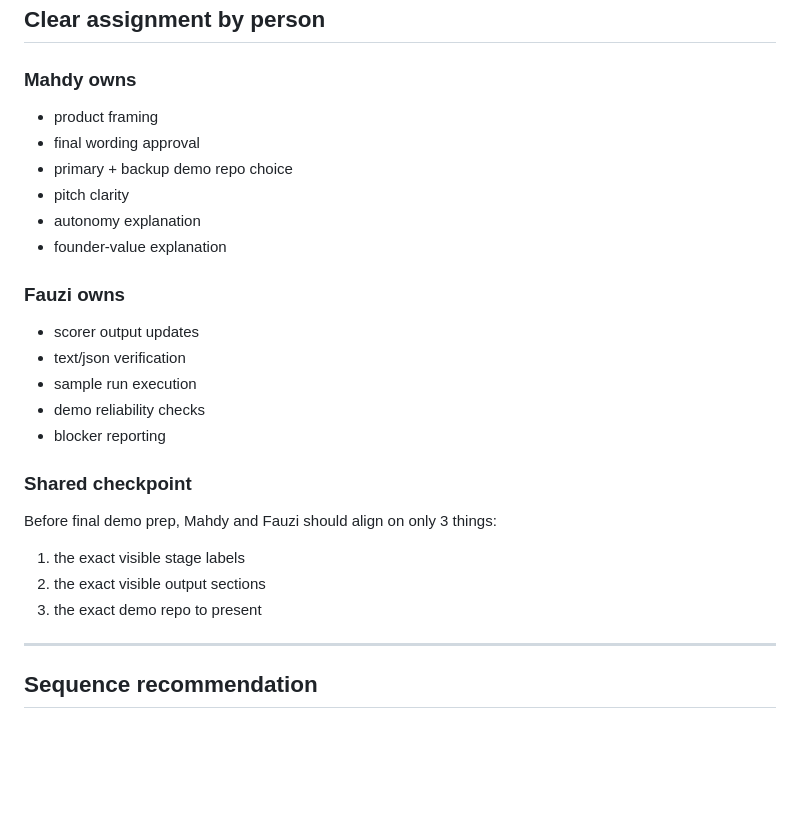
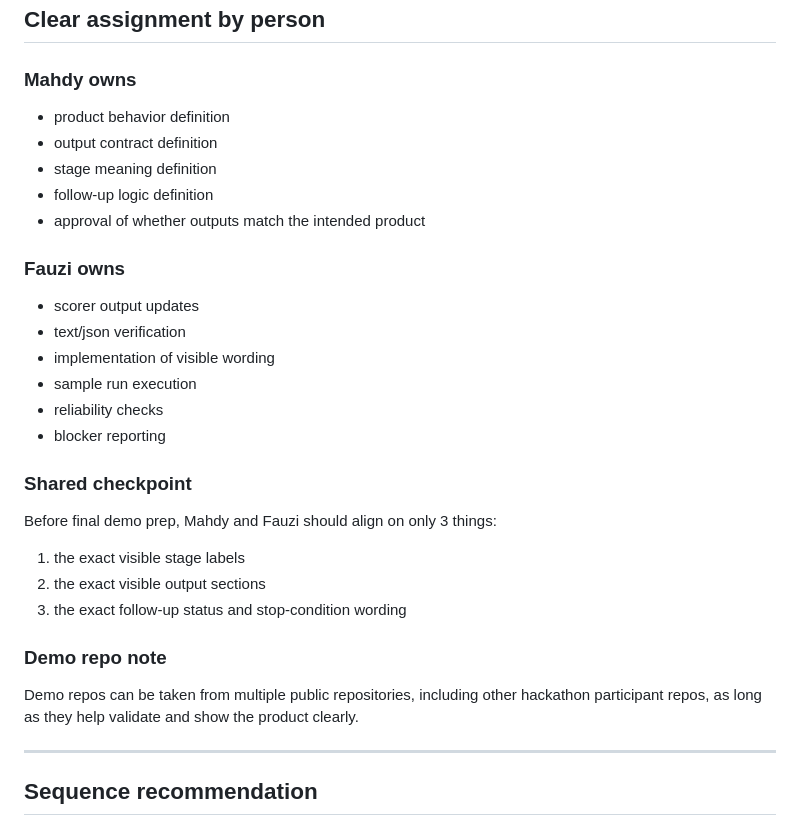
Before and after one commit to boyranger/ws-ga, a Markdown page: docs/hackathon_wbs_tonight.md, the part around the change. Drawn GitHub-style; blank space fills up the shorter version.

```diff
--- a/docs/hackathon_wbs_tonight.md
+++ b/docs/hackathon_wbs_tonight.md
@@ -131,25 +131,28 @@ For the more operational execution guide with owners, dependencies, and completi
 ## Clear assignment by person
 
 ### Mahdy owns
-- product framing
-- final wording approval
-- primary + backup demo repo choice
-- pitch clarity
-- autonomy explanation
-- founder-value explanation
+- product behavior definition
+- output contract definition
+- stage meaning definition
+- follow-up logic definition
+- approval of whether outputs match the intended product
 
 ### Fauzi owns
 - scorer output updates
 - text/json verification
+- implementation of visible wording
 - sample run execution
-- demo reliability checks
+- reliability checks
 - blocker reporting
 
 ### Shared checkpoint
 Before final demo prep, Mahdy and Fauzi should align on only 3 things:
 1. the exact visible stage labels
 2. the exact visible output sections
-3. the exact demo repo to present
+3. the exact follow-up status and stop-condition wording
+
+### Demo repo note
+Demo repos can be taken from multiple public repositories, including other hackathon participant repos, as long as they help validate and show the product clearly.
 
 ---
 
```
Also changed, not shown: docs/hackathon_implementation_plan.md (+61 -40 lines).
